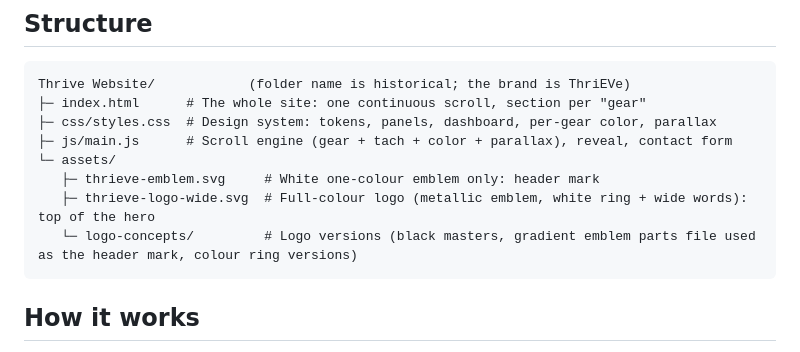
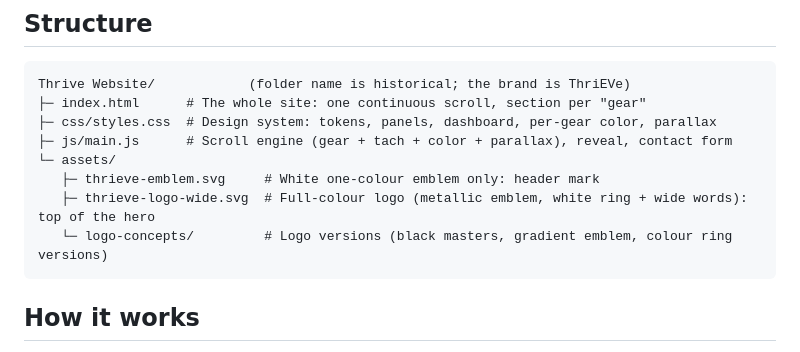
Before and after one commit to Sergio-Pereira03/ThriEVe-Website, a Markdown page: README.md, the part around the change. Rendered like a GitHub page.

Commit message:
README: logo-concepts description

````diff
--- a/README.md
+++ b/README.md
@@ -22,7 +22,7 @@ Thrive Website/            (folder name is historical; the brand is ThriEVe)
 └─ assets/
    ├─ thrieve-emblem.svg     # White one-colour emblem only: header mark
    ├─ thrieve-logo-wide.svg  # Full-colour logo (metallic emblem, white ring + wide words): top of the hero
-   └─ logo-concepts/         # Logo versions (black masters, gradient emblem parts file used as the header mark, colour ring versions)
+   └─ logo-concepts/         # Logo versions (black masters, gradient emblem, colour ring versions)
 ```
 
 ## How it works
````
